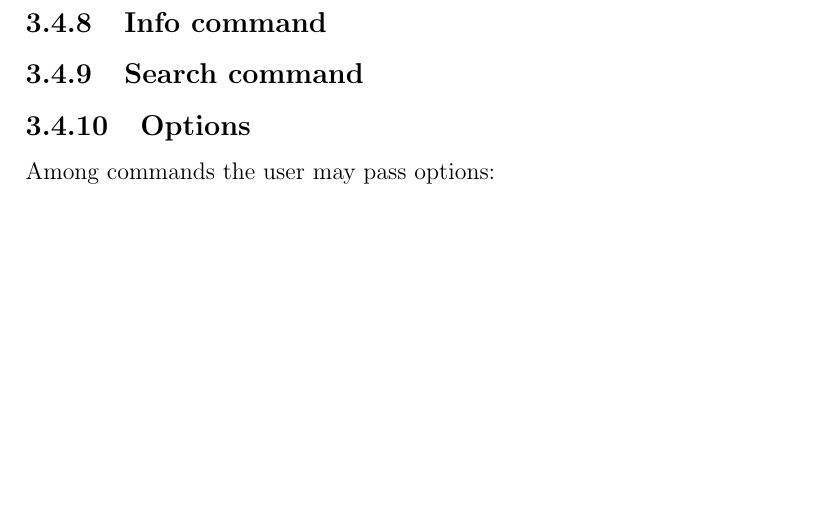
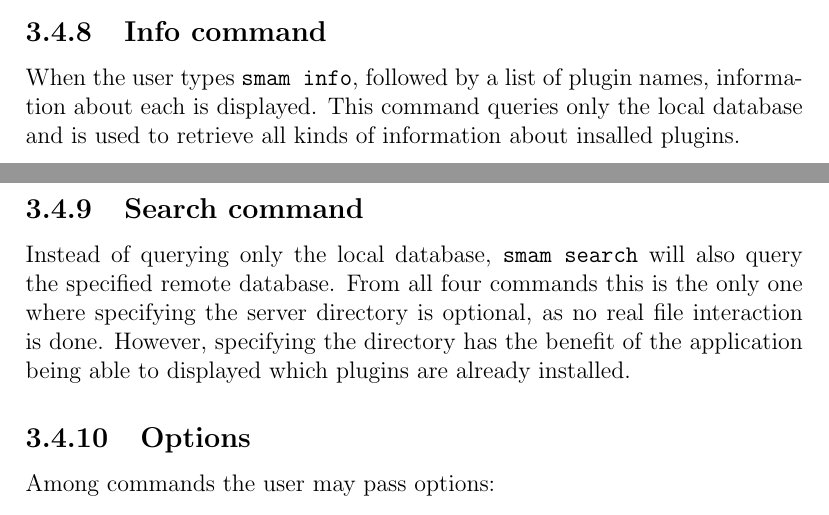
Before and after one commit to Phil25/BachelorThesis, a LaTeX document (main.tex, which reads chapters/chapter3.tex): part of page 28 of 29 before the commit and two parts of pages 27 and 28 of 29 after it, the two joined at a grey line, cut so that both start at the same text, the shorter picture padded with empty space. Compiled offline with pdfLaTeX.

Commit message:
Info and search command

```diff
--- a/chapters/chapter3.tex
+++ b/chapters/chapter3.tex
@@ -560,7 +560,14 @@ The user has not passed the \verb|--no-deps| flag, which forces the application
 
 \subsection{Info command}
 
+When the user types \verb|smam info|, followed by a list of plugin names, information about each is displayed.
+This command queries only the local database and is used to retrieve all kinds of information about insalled plugins.
+
 \subsection{Search command}
+
+Instead of querying only the local database, \verb|smam search| will also query the specified remote database.
+From all four commands this is the only one where specifying the server directory is optional, as no real file interaction is done.
+However, specifying the directory has the benefit of the application being able to displayed which plugins are already installed.
 
 \subsection{Options}
 
```
